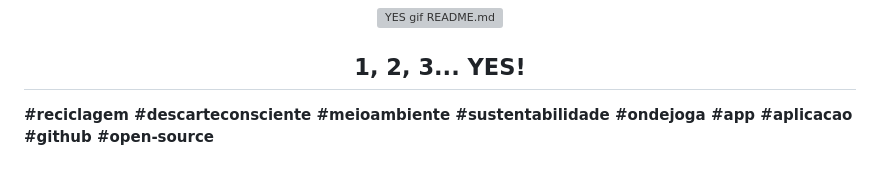
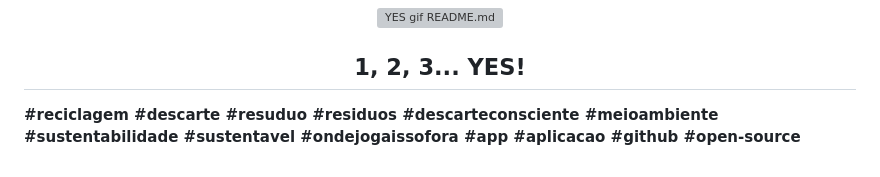
Before and after one commit to wellingtonmnf/onde_joga_isso_fora, a Markdown page: README.md, the part around the change. Drawn GitHub-style; grey boxes are pictures that could not be loaded.

Commit message:
Atualização README.md

```diff
--- a/README.md
+++ b/README.md
@@ -155,4 +155,4 @@ Quaisquer dúvidas ou esclarecimentos, por favor entrem em contato pelo perfil d
 
 </div>
 
-**#reciclagem #descarteconsciente #meioambiente #sustentabilidade #ondejoga #app #aplicacao #github #open-source**
+**#reciclagem #descarte #resuduo #residuos #descarteconsciente #meioambiente #sustentabilidade #sustentavel #ondejogaissofora #app #aplicacao #github #open-source**
```
